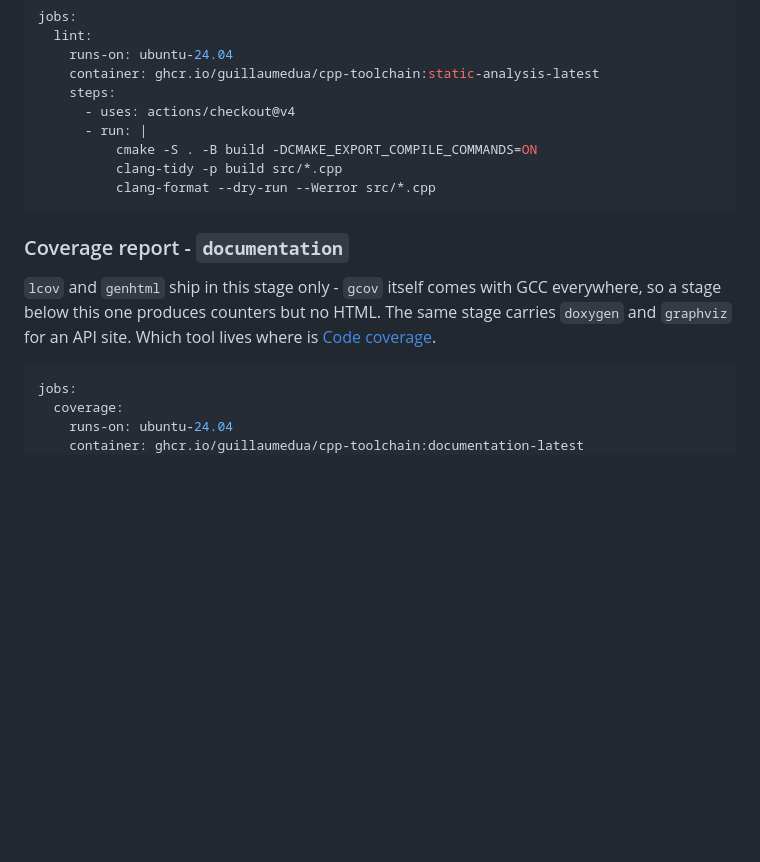
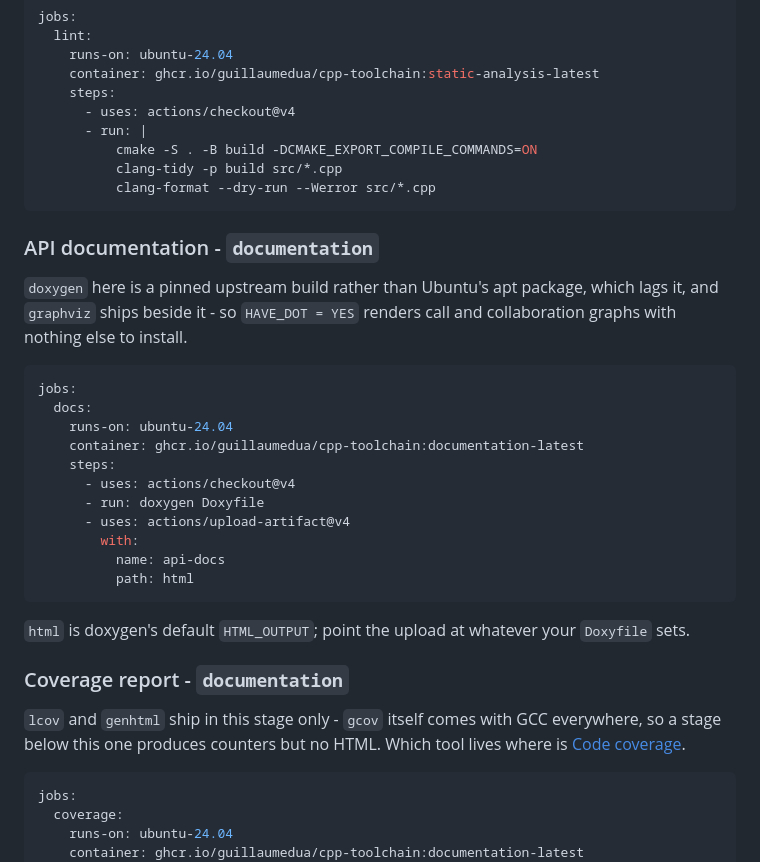
Before and after one commit to GuillaumeDua/cpp-toolchain, a Markdown page: docs/IMAGES.md, the part around the change. Drawn GitHub-style; blank space fills up the shorter version.

Commit message:
[95] Documentation: split doxygen and coverage images use

````diff
--- a/docs/IMAGES.md
+++ b/docs/IMAGES.md
@@ -91,10 +91,29 @@ jobs:
           clang-format --dry-run --Werror src/*.cpp
 ```
 
+### API documentation - `documentation`
+
+`doxygen` here is a pinned upstream build rather than Ubuntu's apt package, which lags it, and `graphviz` ships beside it - so `HAVE_DOT = YES` renders call and collaboration graphs with nothing else to install.
+
+```yaml
+jobs:
+  docs:
+    runs-on: ubuntu-24.04
+    container: ghcr.io/guillaumedua/cpp-toolchain:documentation-latest
+    steps:
+      - uses: actions/checkout@v4
+      - run: doxygen Doxyfile
+      - uses: actions/upload-artifact@v4
+        with:
+          name: api-docs
+          path: html
+```
+
+`html` is doxygen's default `HTML_OUTPUT`; point the upload at whatever your `Doxyfile` sets.
+
 ### Coverage report - `documentation`
 
 `lcov` and `genhtml` ship in this stage only - `gcov` itself comes with GCC everywhere, so a stage below this one produces counters but no HTML.
-The same stage carries `doxygen` and `graphviz` for an API site.
 Which tool lives where is [Code coverage](COVERAGE.md).
 
 ```yaml
````
